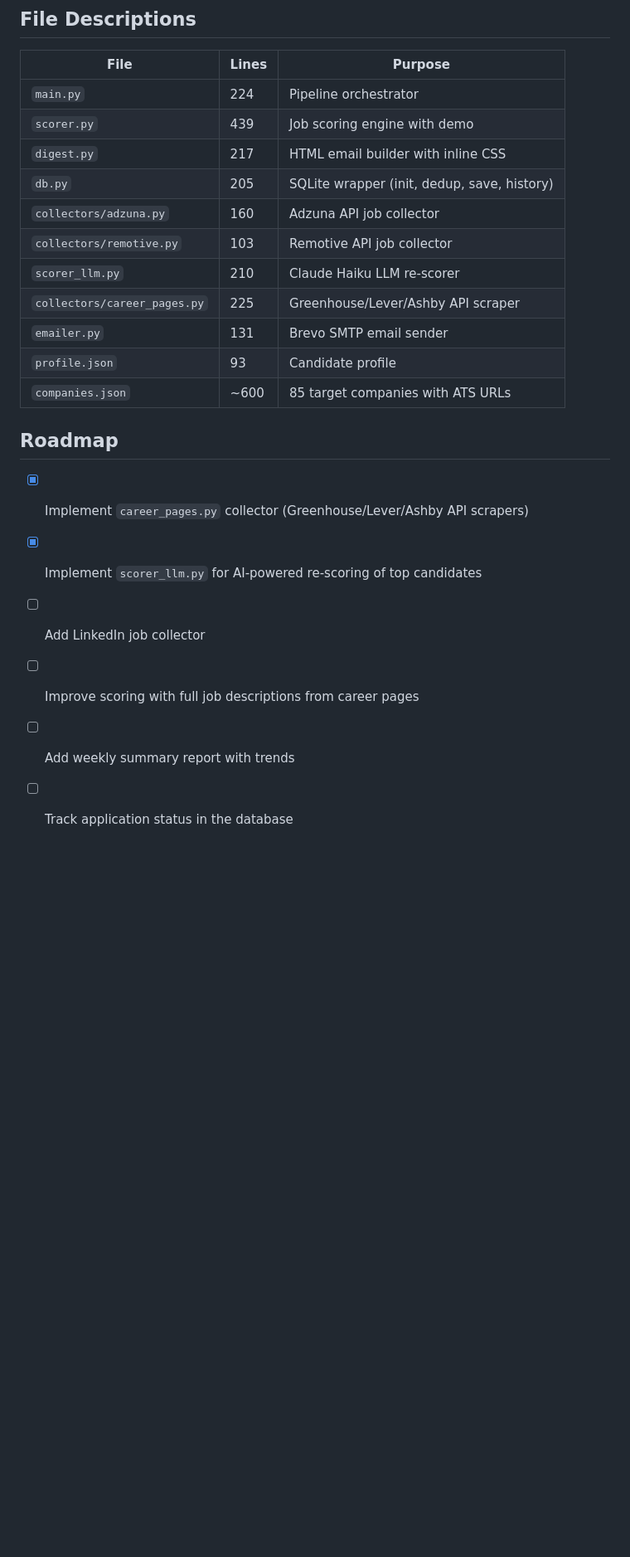
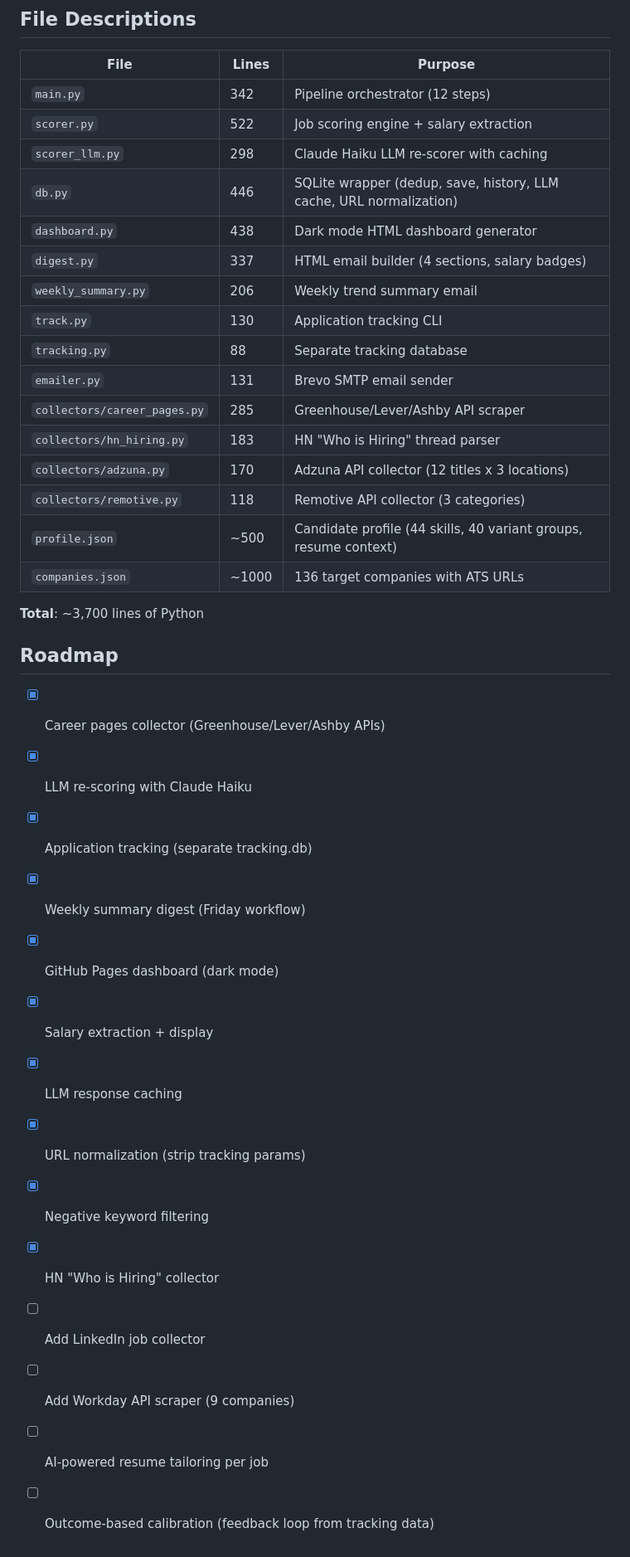
Before and after one commit to greenleadr/winters-job-finder, a Markdown page: README.md, the part around one of its changes. Shown at 83% size. Rendered like a GitHub page; blank space fills up the shorter version.

```diff
--- a/README.md
+++ b/README.md
@@ -117,23 +177,38 @@ Optional: `BREVO_SENDER`
 
 | File | Lines | Purpose |
 |------|-------|---------|
-| `main.py` | 224 | Pipeline orchestrator |
-| `scorer.py` | 439 | Job scoring engine with demo |
-| `digest.py` | 217 | HTML email builder with inline CSS |
-| `db.py` | 205 | SQLite wrapper (init, dedup, save, history) |
-| `collectors/adzuna.py` | 160 | Adzuna API job collector |
-| `collectors/remotive.py` | 103 | Remotive API job collector |
-| `scorer_llm.py` | 210 | Claude Haiku LLM re-scorer |
-| `collectors/career_pages.py` | 225 | Greenhouse/Lever/Ashby API scraper |
+| `main.py` | 342 | Pipeline orchestrator (12 steps) |
+| `scorer.py` | 522 | Job scoring engine + salary extraction |
+| `scorer_llm.py` | 298 | Claude Haiku LLM re-scorer with caching |
+| `db.py` | 446 | SQLite wrapper (dedup, save, history, LLM cache, URL normalization) |
+| `dashboard.py` | 438 | Dark mode HTML dashboard generator |
+| `digest.py` | 337 | HTML email builder (4 sections, salary badges) |
+| `weekly_summary.py` | 206 | Weekly trend summary email |
+| `track.py` | 130 | Application tracking CLI |
+| `tracking.py` | 88 | Separate tracking database |
 | `emailer.py` | 131 | Brevo SMTP email sender |
-| `profile.json` | 93 | Candidate profile |
-| `companies.json` | ~600 | 85 target companies with ATS URLs |
+| `collectors/career_pages.py` | 285 | Greenhouse/Lever/Ashby API scraper |
+| `collectors/hn_hiring.py` | 183 | HN "Who is Hiring" thread parser |
+| `collectors/adzuna.py` | 170 | Adzuna API collector (12 titles x 3 locations) |
+| `collectors/remotive.py` | 118 | Remotive API collector (3 categories) |
+| `profile.json` | ~500 | Candidate profile (44 skills, 40 variant groups, resume context) |
+| `companies.json` | ~1000 | 136 target companies with ATS URLs |
+
+**Total**: ~3,700 lines of Python
 
 ## Roadmap
 
-- [x] Implement `career_pages.py` collector (Greenhouse/Lever/Ashby API scrapers)
-- [x] Implement `scorer_llm.py` for AI-powered re-scoring of top candidates
+- [x] Career pages collector (Greenhouse/Lever/Ashby APIs)
+- [x] LLM re-scoring with Claude Haiku
+- [x] Application tracking (separate tracking.db)
+- [x] Weekly summary digest (Friday workflow)
+- [x] GitHub Pages dashboard (dark mode)
+- [x] Salary extraction + display
+- [x] LLM response caching
+- [x] URL normalization (strip tracking params)
+- [x] Negative keyword filtering
+- [x] HN "Who is Hiring" collector
 - [ ] Add LinkedIn job collector
-- [ ] Improve scoring with full job descriptions from career pages
-- [ ] Add weekly summary report with trends
-- [ ] Track application status in the database
+- [ ] Add Workday API scraper (9 companies)
+- [ ] AI-powered resume tailoring per job
+- [ ] Outcome-based calibration (feedback loop from tracking data)
```
Also changed, not shown: other parts of README.md (+90 -30 lines), WintersJobFinder_State.md (+71 -70 lines).
